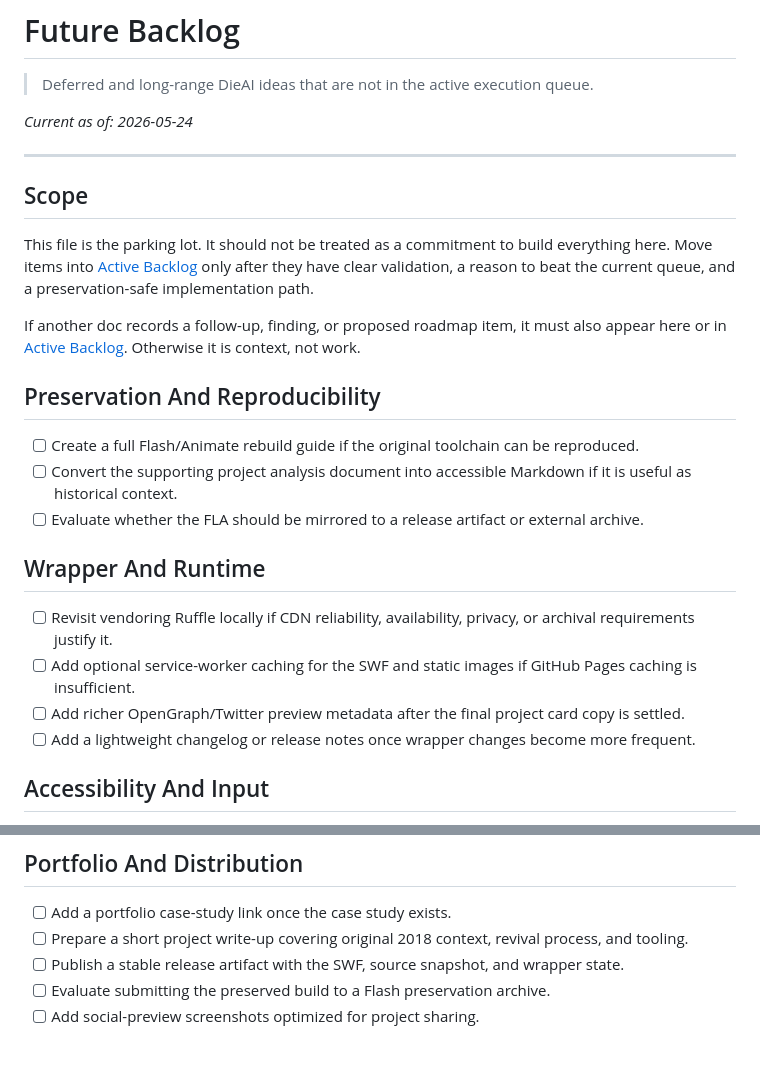
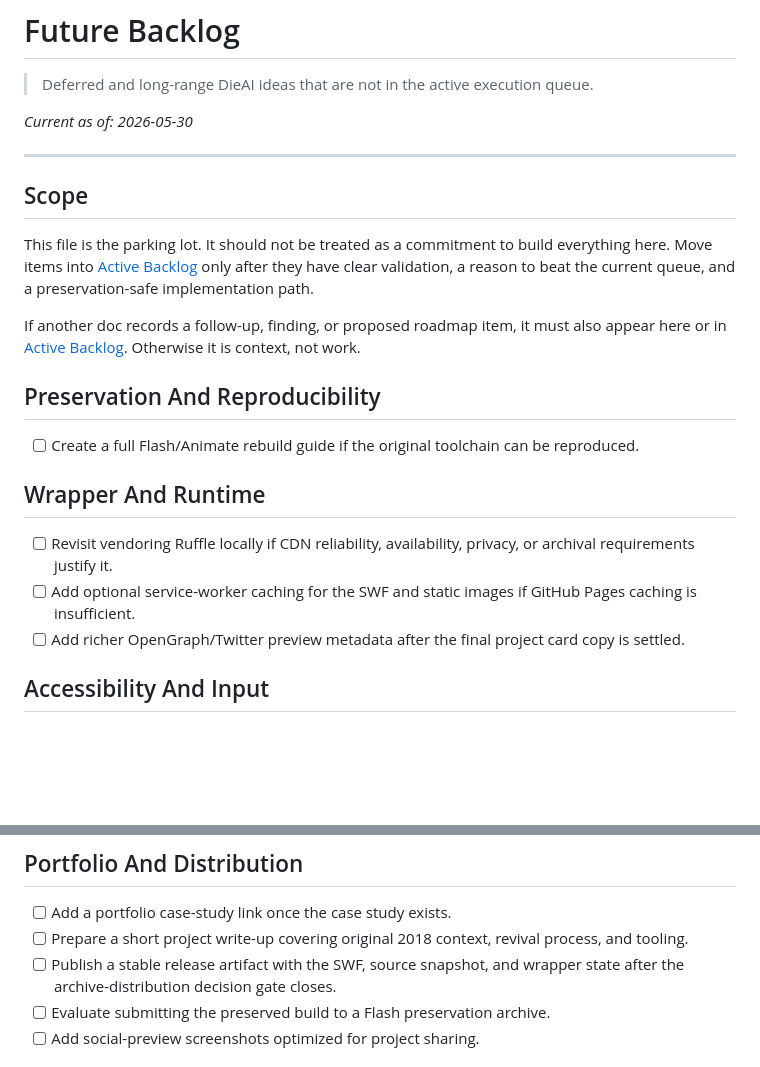
Before and after one commit to mikechaves/dieai-flash, a Markdown page: docs/backlog/FUTURE_BACKLOG.md, 2 parts joined by grey strips. Rendered like a GitHub page; blank space fills up the shorter version.

```diff
--- a/docs/backlog/FUTURE_BACKLOG.md
+++ b/docs/backlog/FUTURE_BACKLOG.md
@@ -2,7 +2,7 @@
 
 > Deferred and long-range DieAI ideas that are not in the active execution queue.
 
-_Current as of: 2026-05-24_
+_Current as of: 2026-05-30_
 
 ---
 
@@ -18,9 +18,6 @@ here or in [Active Backlog](./ACTIVE_BACKLOG.md). Otherwise it is context, not w
 ## Preservation And Reproducibility
 
 - [ ] Create a full Flash/Animate rebuild guide if the original toolchain can be reproduced.
-- [ ] Convert the supporting project analysis document into accessible Markdown if it is useful
-      as historical context.
-- [ ] Evaluate whether the FLA should be mirrored to a release artifact or external archive.
 
 ## Wrapper And Runtime
 
@@ -29,7 +26,6 @@ here or in [Active Backlog](./ACTIVE_BACKLOG.md). Otherwise it is context, not w
 - [ ] Add optional service-worker caching for the SWF and static images if GitHub Pages caching is
       insufficient.
 - [ ] Add richer OpenGraph/Twitter preview metadata after the final project card copy is settled.
-- [ ] Add a lightweight changelog or release notes once wrapper changes become more frequent.
 
 ## Accessibility And Input
 
@@ -51,7 +47,8 @@ here or in [Active Backlog](./ACTIVE_BACKLOG.md). Otherwise it is context, not w
 
 - [ ] Add a portfolio case-study link once the case study exists.
 - [ ] Prepare a short project write-up covering original 2018 context, revival process, and tooling.
-- [ ] Publish a stable release artifact with the SWF, source snapshot, and wrapper state.
+- [ ] Publish a stable release artifact with the SWF, source snapshot, and wrapper state after the
+      archive-distribution decision gate closes.
 - [ ] Evaluate submitting the preserved build to a Flash preservation archive.
 - [ ] Add social-preview screenshots optimized for project sharing.
 
```
Also changed, not shown: docs/backlog/ACTIVE_BACKLOG.md (+5 -2 lines).
